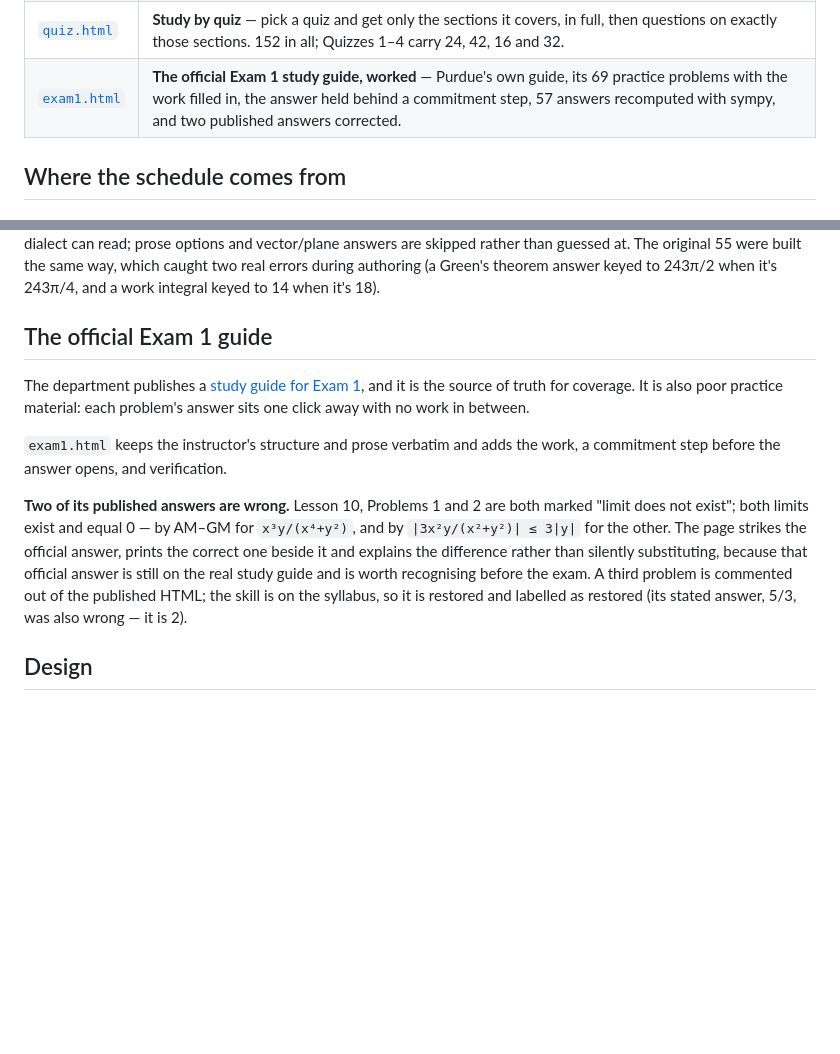
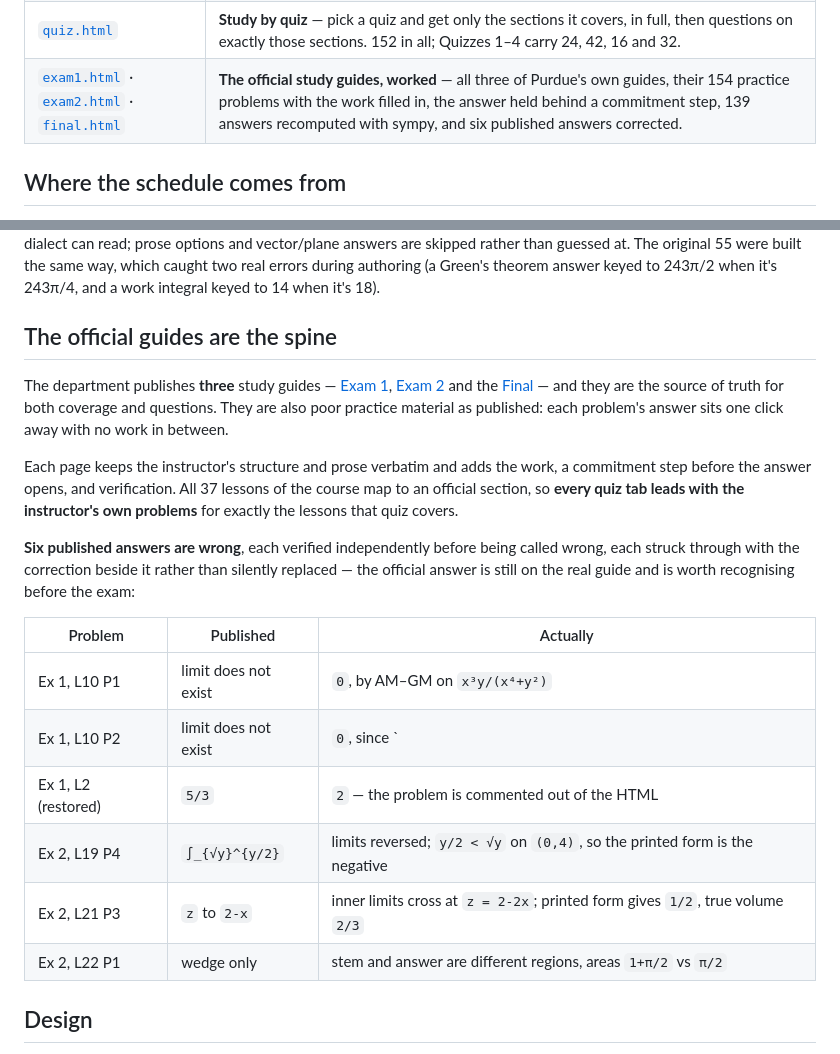
Before and after one commit to sharziki/sharvil-ultimate-calc-iii-visualized, a Markdown page: README.md, 2 parts joined by grey strips. Rendered like a GitHub page; blank space fills up the shorter version.

Commit message:
README: three guides, 154 problems, six corrections

```diff
--- a/README.md
+++ b/README.md
@@ -12,7 +12,7 @@ were computed rather than asserted.
 | [`index.html`](index.html) | The landing page: two ways in, plus the Fall 2026 calendar with whichever stop is next surfaced. |
 | [`guide.html`](guide.html) | **Study all the material** — 40 sections, 41 figures (12 interactive 3-D), 41 algorithms, 86 check-yourself questions. Each section badged with the quiz that tests it. |
 | [`quiz.html`](quiz.html) | **Study by quiz** — pick a quiz and get only the sections it covers, in full, then questions on exactly those sections. 152 in all; Quizzes 1–4 carry 24, 42, 16 and 32. |
-| [`exam1.html`](exam1.html) | **The official Exam 1 study guide, worked** — Purdue's own guide, its 69 practice problems with the work filled in, the answer held behind a commitment step, 57 answers recomputed with sympy, and two published answers corrected. |
+| [`exam1.html`](exam1.html) · [`exam2.html`](exam2.html) · [`final.html`](final.html) | **The official study guides, worked** — all three of Purdue's own guides, their 154 practice problems with the work filled in, the answer held behind a commitment step, 139 answers recomputed with sympy, and six published answers corrected. |
 
 ## Where the schedule comes from
 
@@ -94,24 +94,33 @@ and vector/plane answers are skipped rather than guessed at. The original 55 wer
 same way, which caught two real errors during authoring (a Green's theorem answer
 keyed to 243π/2 when it's 243π/4, and a work integral keyed to 14 when it's 18).
 
-## The official Exam 1 guide
+## The official guides are the spine
 
-The department publishes a [study guide for Exam 1](https://www.math.purdue.edu/~msunkula/MA261/Sp26/StudyGuide-Exam1.html),
-and it is the source of truth for coverage. It is also poor practice material:
-each problem's answer sits one click away with no work in between.
+The department publishes **three** study guides — [Exam 1](https://www.math.purdue.edu/~msunkula/MA261/Sp26/StudyGuide-Exam1.html),
+[Exam 2](https://www.math.purdue.edu/~msunkula/MA261/Sp26/StudyGuide-Exam2.html)
+and the [Final](https://www.math.purdue.edu/~msunkula/MA261/Sp26/StudyGuide-Final.html)
+— and they are the source of truth for both coverage and questions. They are also
+poor practice material as published: each problem's answer sits one click away
+with no work in between.
 
-`exam1.html` keeps the instructor's structure and prose verbatim and adds the
-work, a commitment step before the answer opens, and verification.
+Each page keeps the instructor's structure and prose verbatim and adds the work,
+a commitment step before the answer opens, and verification. All 37 lessons of
+the course map to an official section, so **every quiz tab leads with the
+instructor's own problems** for exactly the lessons that quiz covers.
 
-**Two of its published answers are wrong.** Lesson 10, Problems 1 and 2 are both
-marked "limit does not exist"; both limits exist and equal 0 — by AM–GM for
-`x³y/(x⁴+y²)`, and by `|3x²y/(x²+y²)| ≤ 3|y|` for the other. The page strikes
-the official answer, prints the correct one beside it and explains the
-difference rather than silently substituting, because that official answer is
-still on the real study guide and is worth recognising before the exam. A third
-problem is commented out of the published HTML; the skill is on the syllabus, so
-it is restored and labelled as restored (its stated answer, 5/3, was also wrong
-— it is 2).
+**Six published answers are wrong**, each verified independently before being
+called wrong, each struck through with the correction beside it rather than
+silently replaced — the official answer is still on the real guide and is worth
+recognising before the exam:
+
+| Problem | Published | Actually |
+|---|---|---|
+| Ex 1, L10 P1 | limit does not exist | `0`, by AM–GM on `x³y/(x⁴+y²)` |
+| Ex 1, L10 P2 | limit does not exist | `0`, since `|3x²y/(x²+y²)| ≤ 3|y|` |
+| Ex 1, L2 (restored) | `5/3` | `2` — the problem is commented out of the HTML |
+| Ex 2, L19 P4 | `∫_{√y}^{y/2}` | limits reversed; `y/2 < √y` on `(0,4)`, so the printed form is the negative |
+| Ex 2, L21 P3 | `z` to `2-x` | inner limits cross at `z = 2-2x`; printed form gives `1/2`, true volume `2/3` |
+| Ex 2, L22 P1 | wedge only | stem and answer are different regions, areas `1+π/2` vs `π/2` |
 
 ## Design
 
```
